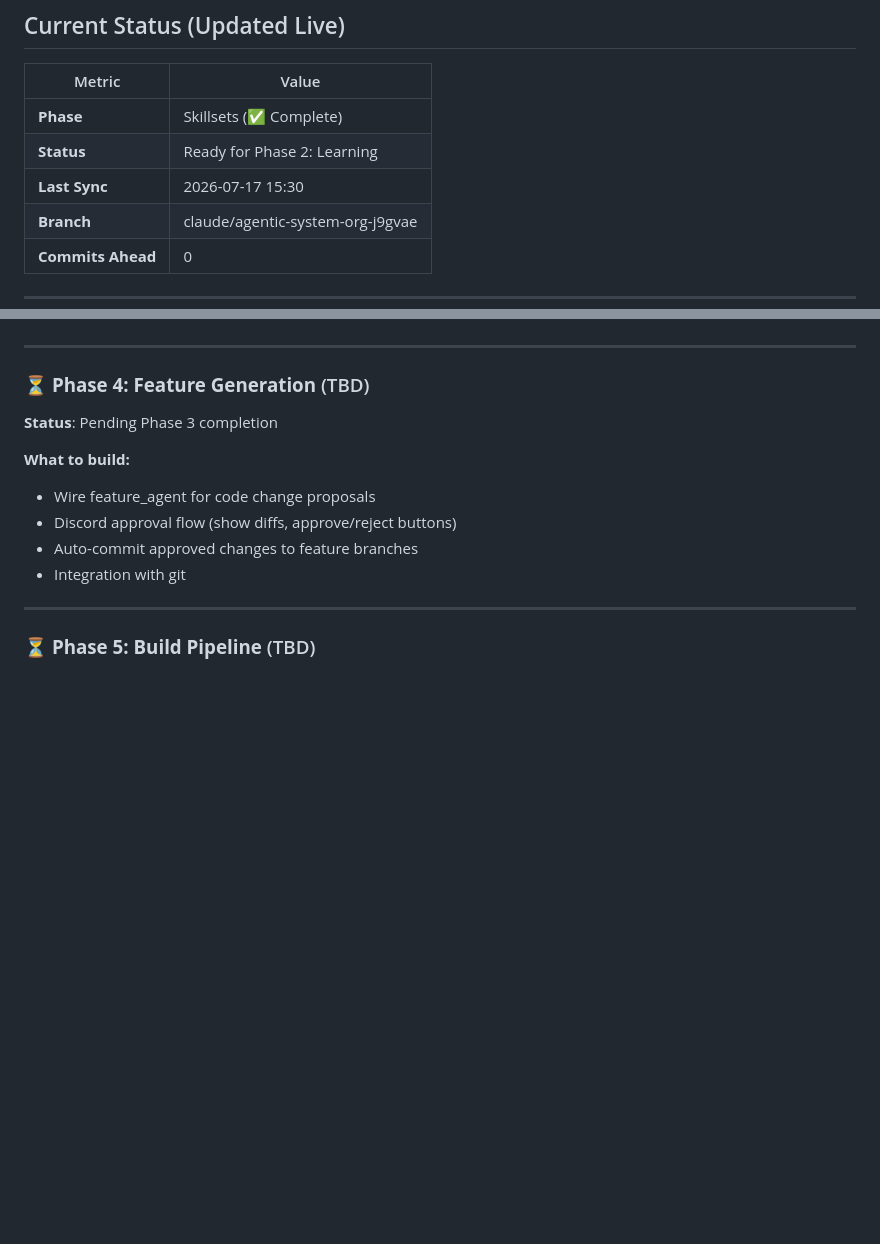
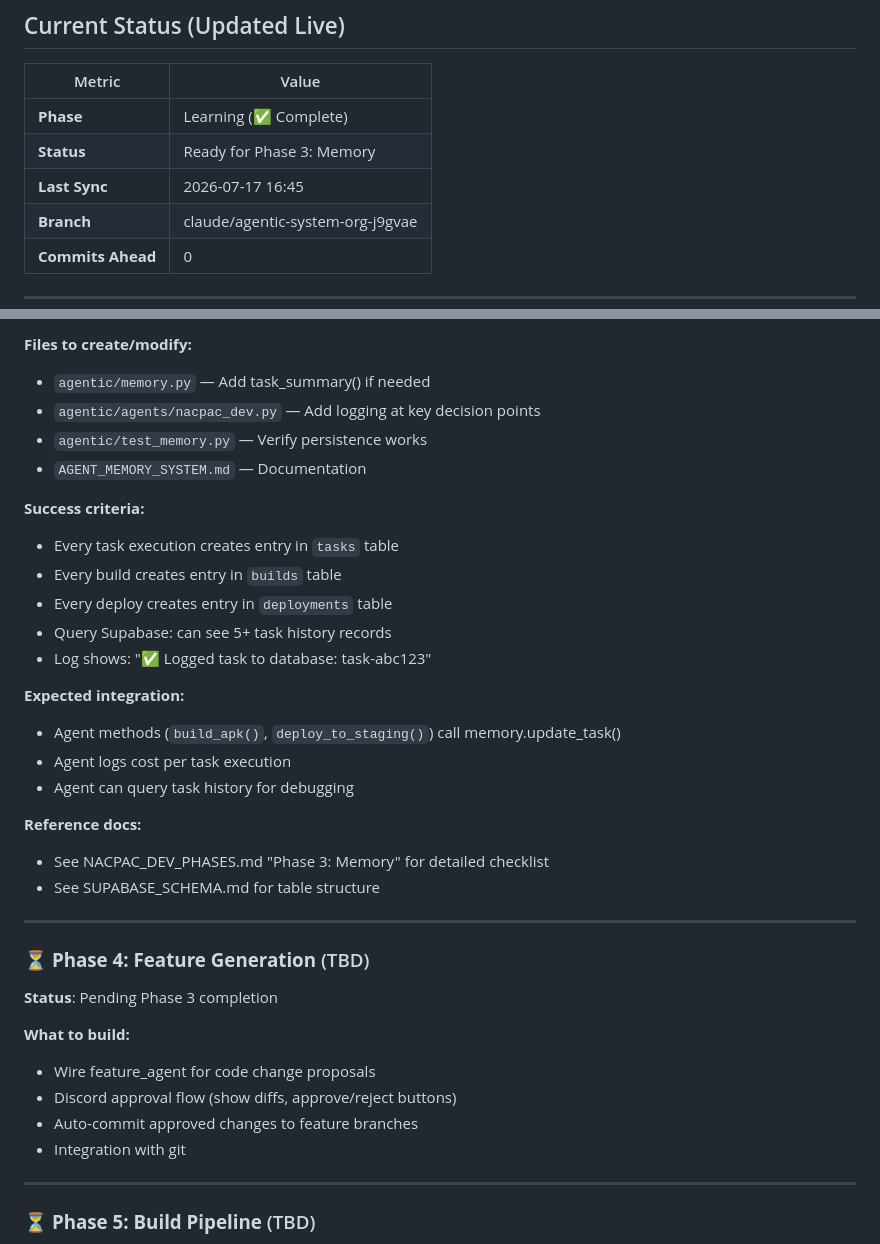
Before and after one commit to piyush333/nacpac-dev, a Markdown page: AGENT_NACPAC_CONTEXT.md, 2 parts joined by grey strips. Rendered like a GitHub page; blank space fills up the shorter version.

```diff
--- a/AGENT_NACPAC_CONTEXT.md
+++ b/AGENT_NACPAC_CONTEXT.md
@@ -13,9 +13,9 @@
 
 | Metric | Value |
 |--------|-------|
-| **Phase** | Skillsets (✅ Complete) |
-| **Status** | Ready for Phase 2: Learning |
-| **Last Sync** | 2026-07-17 15:30 |
+| **Phase** | Learning (✅ Complete) |
+| **Status** | Ready for Phase 3: Memory |
+| **Last Sync** | 2026-07-17 16:45 |
 | **Branch** | claude/agentic-system-org-j9gvae |
 | **Commits Ahead** | 0 |
 
@@ -83,3 +113,24 @@
+**Files to create/modify:**
+- `agentic/memory.py` — Add task_summary() if needed
+- `agentic/agents/nacpac_dev.py` — Add logging at key decision points
+- `agentic/test_memory.py` — Verify persistence works
+- `AGENT_MEMORY_SYSTEM.md` — Documentation
+
+**Success criteria:**
+- Every task execution creates entry in `tasks` table
+- Every build creates entry in `builds` table
+- Every deploy creates entry in `deployments` table
+- Query Supabase: can see 5+ task history records
+- Log shows: "✅ Logged task to database: task-abc123"
+
+**Expected integration:**
+- Agent methods (`build_apk()`, `deploy_to_staging()`) call memory.update_task()
+- Agent logs cost per task execution
+- Agent can query task history for debugging
+
+**Reference docs:**
+- See NACPAC_DEV_PHASES.md "Phase 3: Memory" for detailed checklist
+- See SUPABASE_SCHEMA.md for table structure
 
 ---
 
```
Also changed, not shown: other parts of AGENT_NACPAC_CONTEXT.md (+98 -30 lines).
